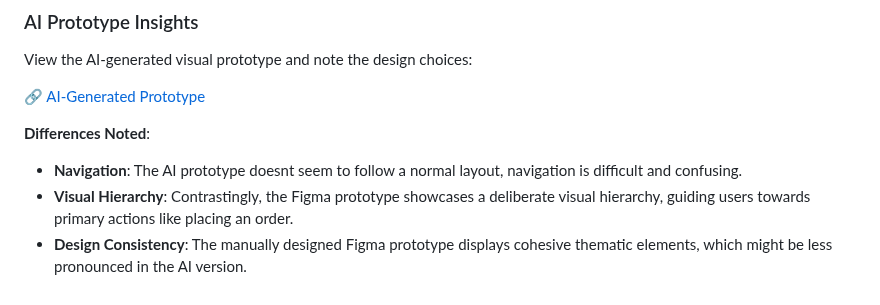
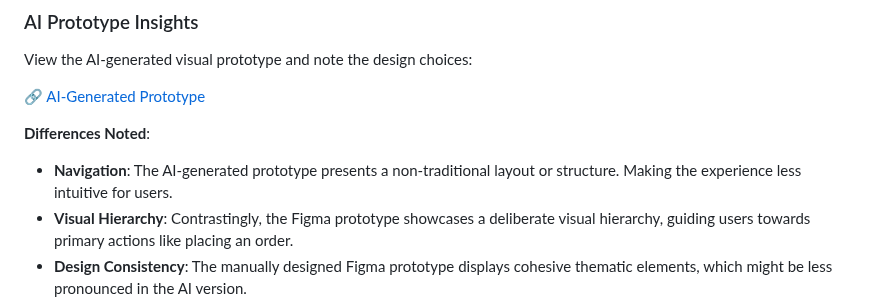
Before and after one commit to silbue98/PRO1000-V24, a Markdown page: Milestone 2/Module_4_Exercise.md, the part around the change. Drawn GitHub-style.

```diff
--- a/Milestone 2/Module_4_Exercise.md
+++ b/Milestone 2/Module_4_Exercise.md
@@ -69,7 +69,7 @@ View the AI-generated visual prototype and note the design choices:
 🔗 [AI-Generated Prototype](https://dubium.no/Milestone2/DALL_E_Prompt_Exercise_1.webp)
 
 **Differences Noted**:
-- **Navigation**: The AI prototype doesnt seem to follow a normal layout, navigation is difficult and confusing.
+- **Navigation**: The AI-generated prototype presents a non-traditional layout or structure. Making the experience less intuitive for users.
 - **Visual Hierarchy**: Contrastingly, the Figma prototype showcases a deliberate visual hierarchy, guiding users towards primary actions like placing an order.
 - **Design Consistency**: The manually designed Figma prototype displays cohesive thematic elements, which might be less pronounced in the AI version.
 - **Brand Representation**: The Figma prototype incorporates tailored branding elements that resonate with the café's unique identity, which may be absent in the generic AI-generated visuals.
```
